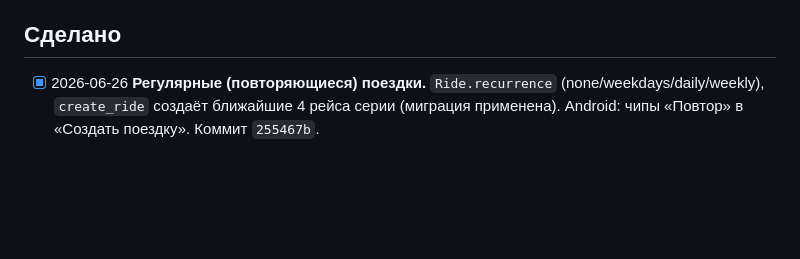
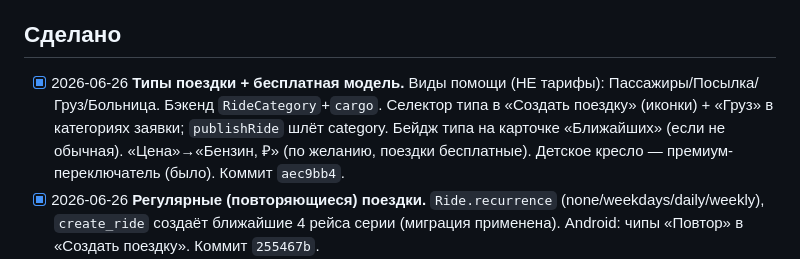
Before and after one commit to bairasbai/yuldash, a Markdown page: docs/tasks.md, the part around the change. GitHub-like rendering; blank space fills up the shorter version.

Commit message:
docs: типы поездки + free-модель (мозг)
Co-Authored-By: Claude Opus 4.8 <noreply@anthropic.com>

```diff
--- a/docs/tasks.md
+++ b/docs/tasks.md
@@ -34,6 +34,7 @@
 - [x] Launcher-иконка качественно выглядит в ресурсах Android и подключена в манифесте.
 
 ## Сделано
+- [x] 2026-06-26 **Типы поездки + бесплатная модель.** Виды помощи (НЕ тарифы): Пассажиры/Посылка/Груз/Больница. Бэкенд `RideCategory`+`cargo`. Селектор типа в «Создать поездку» (иконки) + «Груз» в категориях заявки; `publishRide` шлёт category. Бейдж типа на карточке «Ближайших» (если не обычная). «Цена»→«Бензин, ₽» (по желанию, поездки бесплатные). Детское кресло — премиум-переключатель (было). Коммит `aec9bb4`.
 - [x] 2026-06-26 **Регулярные (повторяющиеся) поездки.** `Ride.recurrence` (none/weekdays/daily/weekly), `create_ride` создаёт ближайшие 4 рейса серии (миграция применена). Android: чипы «Повтор» в «Создать поездку». Коммит `255467b`.
 - [x] 2026-06-26 **Отмена поездки + правило.** `POST /bookings/{id}/cancel` (статус cancelled, место возвращается). Android: кнопка «Отменить поездку» + правило + диалог в активной поездке. Коммит `73c1838`.
 - [x] 2026-06-24 **Маршрут по дорогам (full MapKit SDK + DrivingRouter).** lite→full, для активной поездки маршрут строится по дорогам (DrivingRouter), фоллбэк на прямую при ошибке/нет квоты роутинга. ⚠️ Нужна включённая маршрутизация (Directions) на ключе Yandex — иначе прямая линия. Коммит `bd3ff75`.
```
